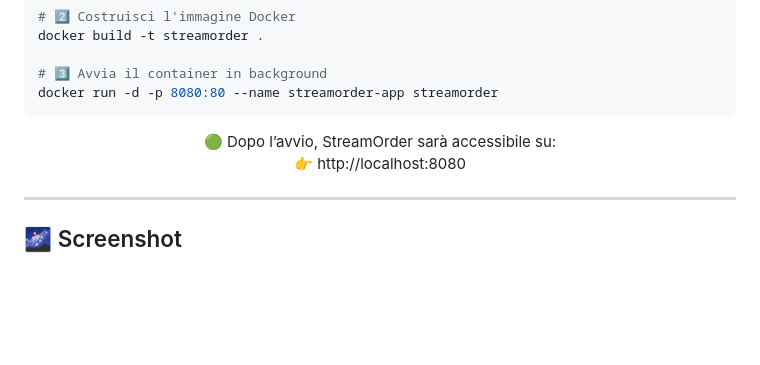
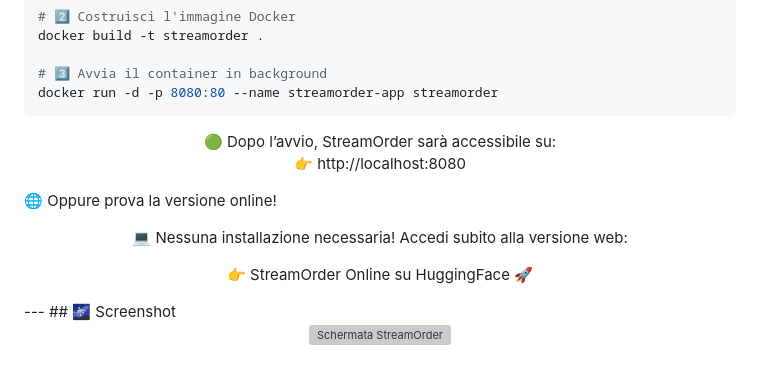
Before and after one commit to Luca1234105/Provaaddon, a Markdown page: README.md, the part around the change printed below. GitHub-like rendering; blank space fills up the shorter version; grey boxes are pictures that could not be loaded.

```diff
--- a/README.md
+++ b/README.md
@@ -77,6 +67,15 @@ docker run -d -p 8080:80 --name streamorder-app streamorder
 
 </div>
 
+🌐 Oppure prova la versione online!
+<div align="center">
+
+💻 Nessuna installazione necessaria!
+Accedi subito alla versione web:
+
+👉 StreamOrder Online su HuggingFace 🚀
+
+</div>
  ---
 ## 🌌 Screenshot
 
```
Also changed, not shown: other parts of README.md (+0 -10 lines).
